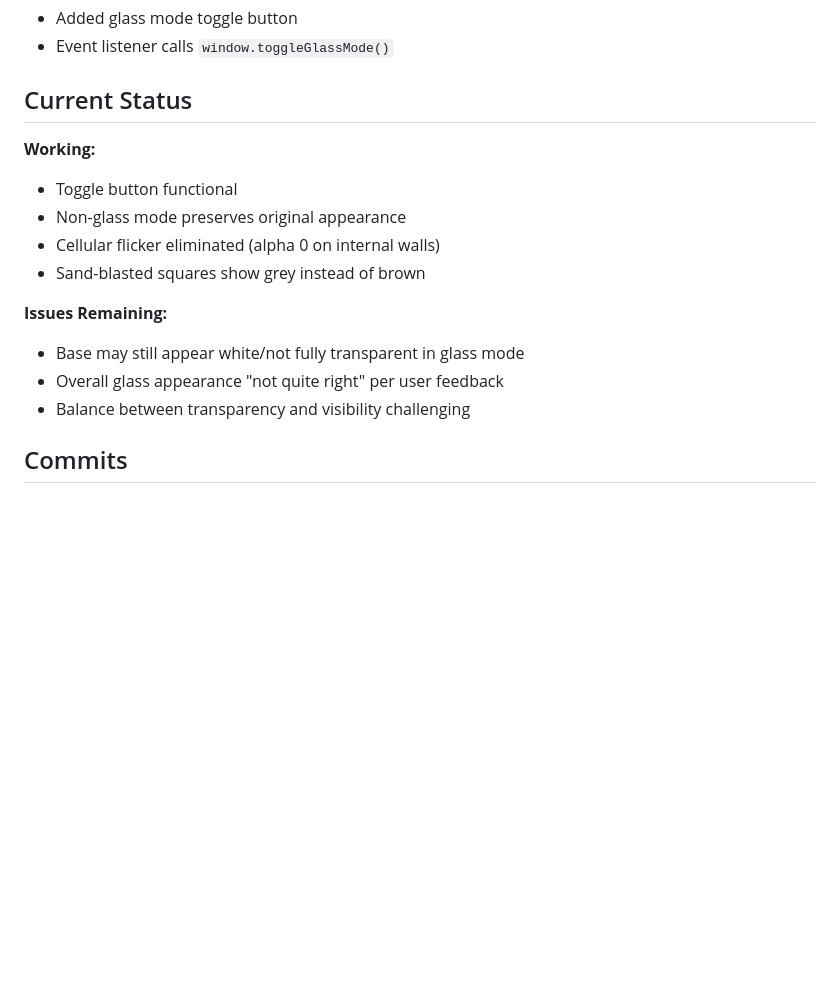
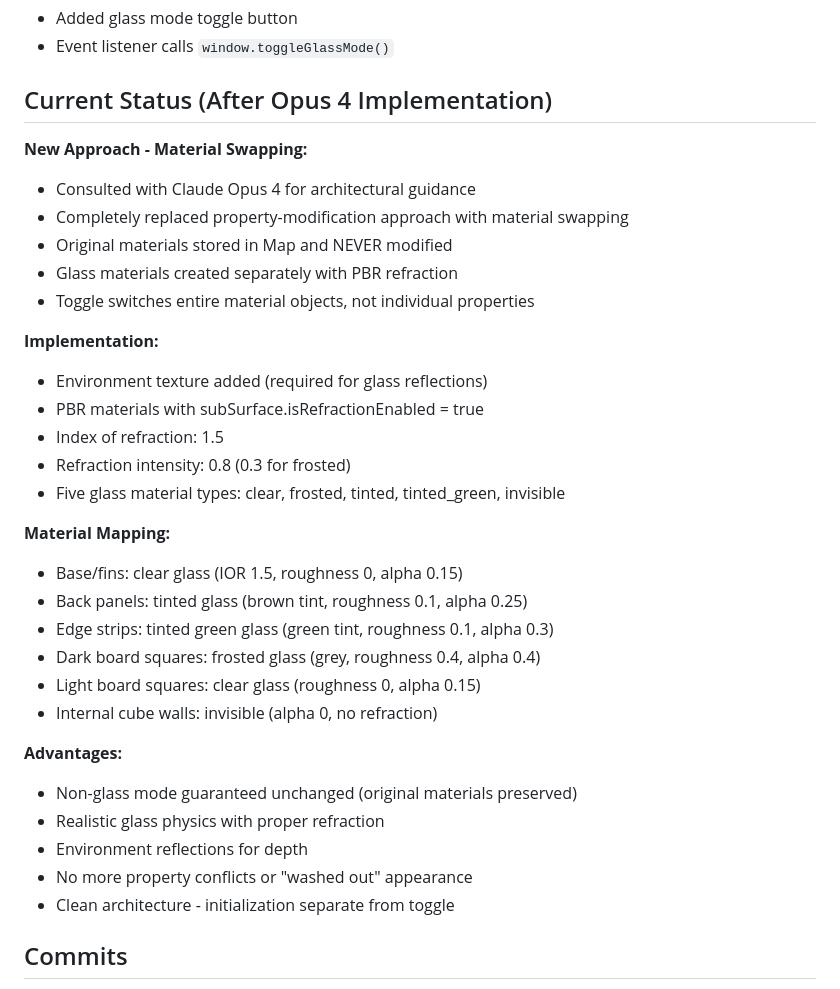
Before and after one commit to DavidPriestley122/Strix2024, a Markdown page: claude.md, the part around the change. GitHub-like rendering; blank space fills up the shorter version.

Commit message:
Update documentation with Opus 4 material swapping approach

```diff
--- a/claude.md
+++ b/claude.md
@@ -101,18 +101,36 @@ Add a toggle button to switch between solid and glass/transparent appearance for
 - Added glass mode toggle button
 - Event listener calls `window.toggleGlassMode()`
 
-## Current Status
+## Current Status (After Opus 4 Implementation)
 
-**Working:**
-- Toggle button functional
-- Non-glass mode preserves original appearance
-- Cellular flicker eliminated (alpha 0 on internal walls)
-- Sand-blasted squares show grey instead of brown
+**New Approach - Material Swapping:**
+- Consulted with Claude Opus 4 for architectural guidance
+- Completely replaced property-modification approach with material swapping
+- Original materials stored in Map and NEVER modified
+- Glass materials created separately with PBR refraction
+- Toggle switches entire material objects, not individual properties
 
-**Issues Remaining:**
-- Base may still appear white/not fully transparent in glass mode
-- Overall glass appearance "not quite right" per user feedback
-- Balance between transparency and visibility challenging
+**Implementation:**
+- Environment texture added (required for glass reflections)
+- PBR materials with subSurface.isRefractionEnabled = true
+- Index of refraction: 1.5
+- Refraction intensity: 0.8 (0.3 for frosted)
+- Five glass material types: clear, frosted, tinted, tinted_green, invisible
+
+**Material Mapping:**
+- Base/fins: clear glass (IOR 1.5, roughness 0, alpha 0.15)
+- Back panels: tinted glass (brown tint, roughness 0.1, alpha 0.25)
+- Edge strips: tinted green glass (green tint, roughness 0.1, alpha 0.3)
+- Dark board squares: frosted glass (grey, roughness 0.4, alpha 0.4)
+- Light board squares: clear glass (roughness 0, alpha 0.15)
+- Internal cube walls: invisible (alpha 0, no refraction)
+
+**Advantages:**
+- Non-glass mode guaranteed unchanged (original materials preserved)
+- Realistic glass physics with proper refraction
+- Environment reflections for depth
+- No more property conflicts or "washed out" appearance
+- Clean architecture - initialization separate from toggle
 
 ## Commits
 - Initial multi-material implementation
```
